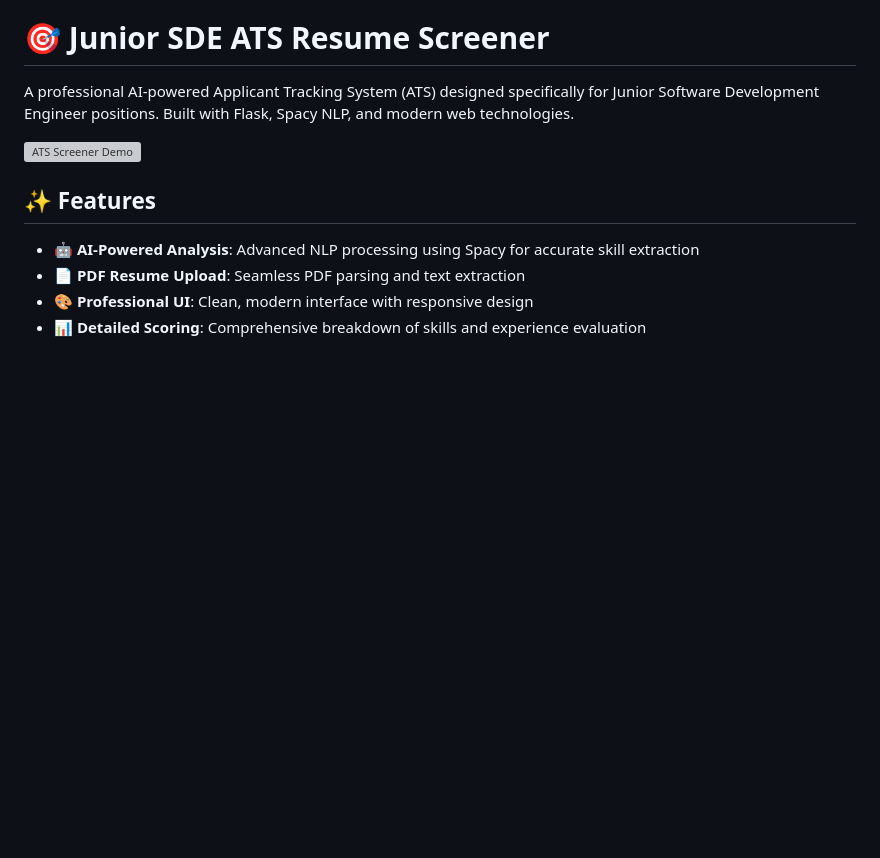
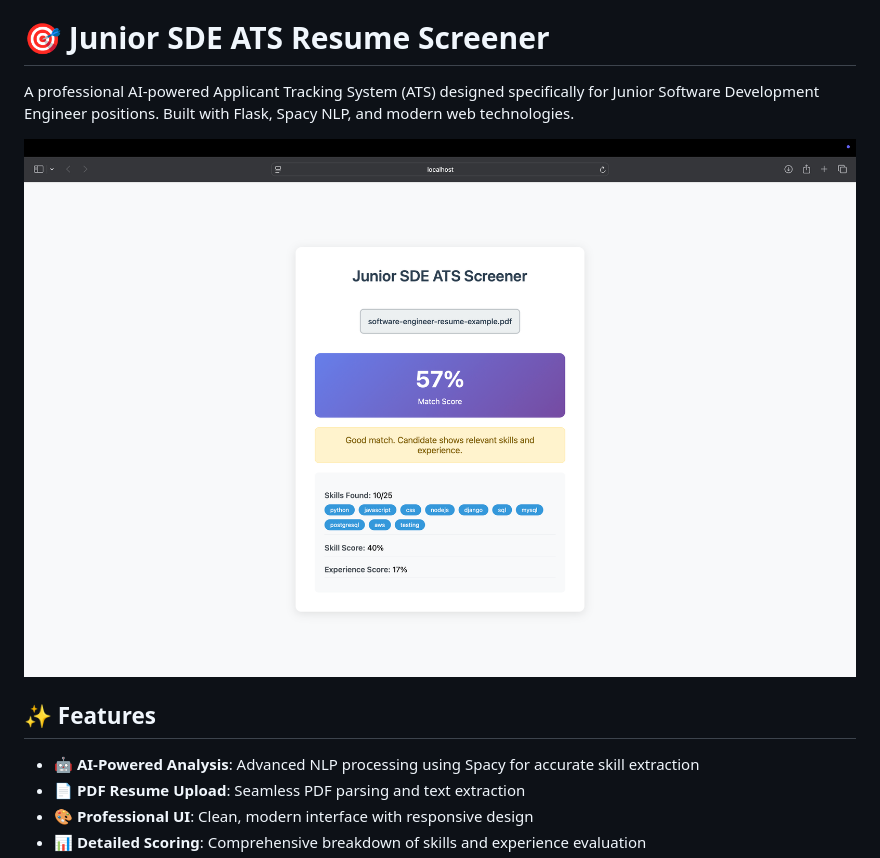
Before and after one commit to Anand0295/ATS_Screener, a Markdown page: README.md, the part around the change. Drawn GitHub-style; blank space fills up the shorter version; grey boxes are pictures that could not be loaded.

```diff
--- a/README.md
+++ b/README.md
@@ -2,7 +2,7 @@
 
 A professional AI-powered Applicant Tracking System (ATS) designed specifically for Junior Software Development Engineer positions. Built with Flask, Spacy NLP, and modern web technologies.
 
-![ATS Screener Demo](screenshot.png)
+![ATS Screener Demo](demo.png)
 
 ## ✨ Features
 
```
